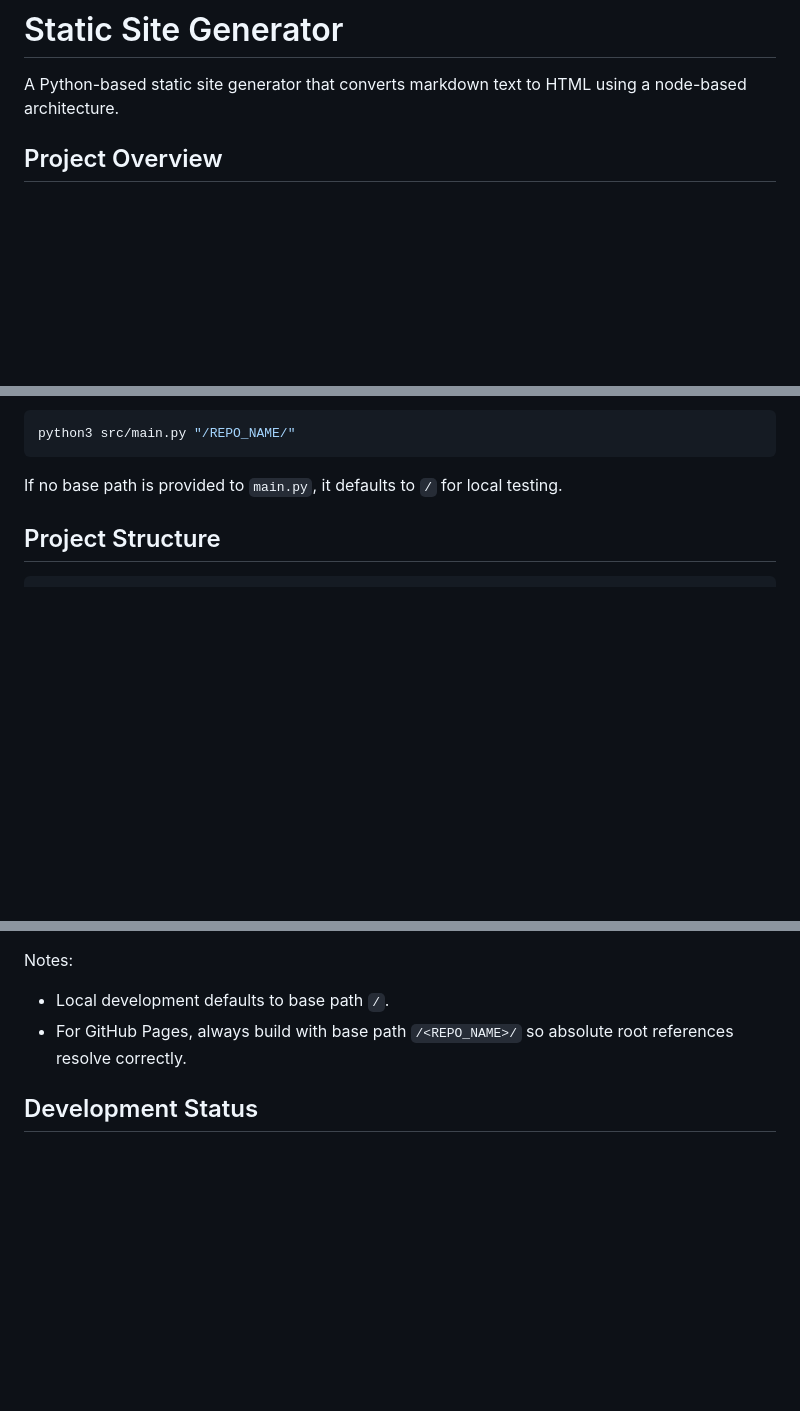
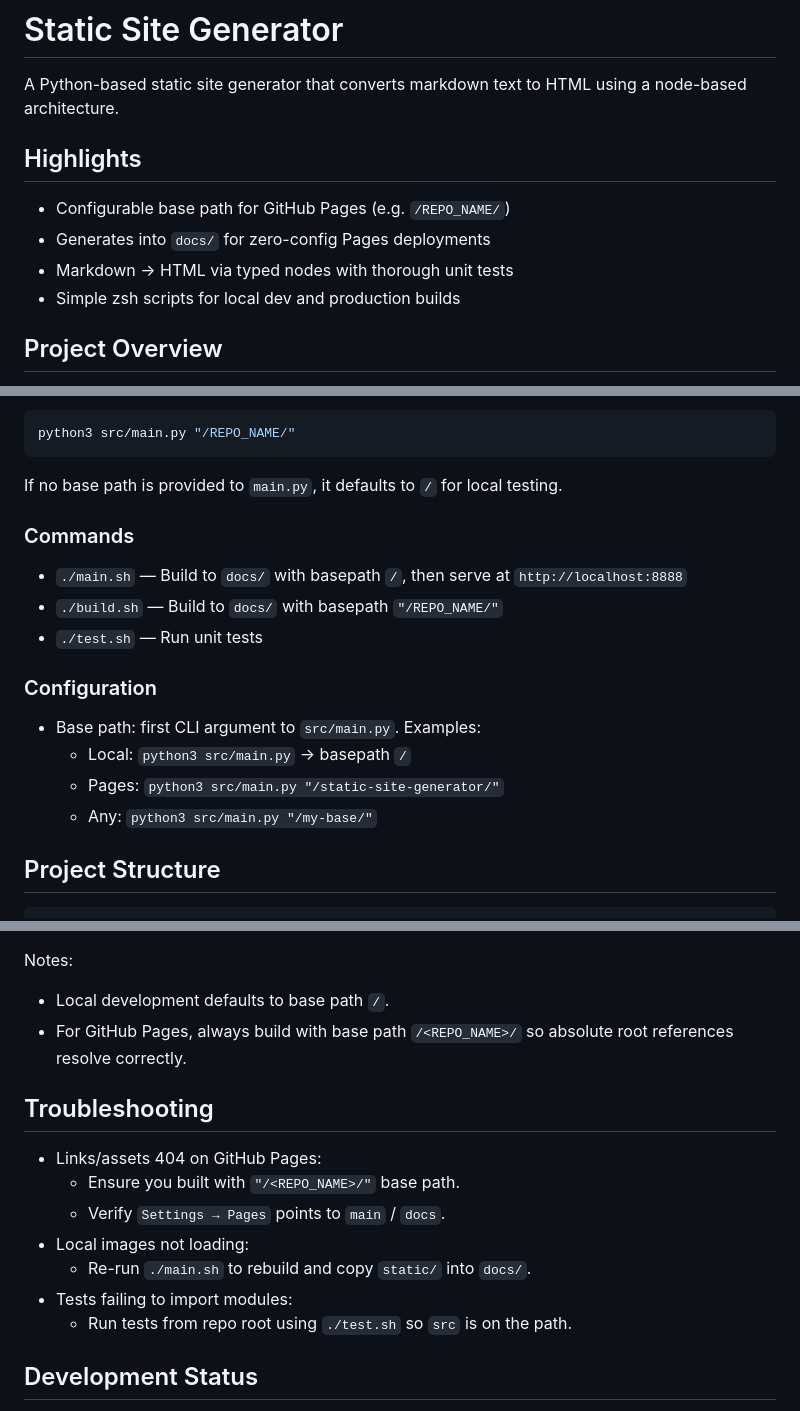
Before and after one commit to Ilia01/static-site-generator, a Markdown page: README.md, 3 parts joined by grey strips. Drawn GitHub-style; blank space fills up the shorter version.

Commit message:
docs: overhaul README with features, quickstart, config, and troubleshooting

````diff
--- a/README.md
+++ b/README.md
@@ -1,6 +1,13 @@
 # Static Site Generator
 
 A Python-based static site generator that converts markdown text to HTML using a node-based architecture.
+
+## Highlights
+
+- Configurable base path for GitHub Pages (e.g. `/REPO_NAME/`)
+- Generates into `docs/` for zero-config Pages deployments
+- Markdown → HTML via typed nodes with thorough unit tests
+- Simple zsh scripts for local dev and production builds
 
 ## Project Overview
 
@@ -90,6 +97,19 @@ The build script runs:
 python3 src/main.py "/REPO_NAME/"
 ```
 If no base path is provided to `main.py`, it defaults to `/` for local testing.
+
+### Commands
+
+- `./main.sh` — Build to `docs/` with basepath `/`, then serve at `http://localhost:8888`
+- `./build.sh` — Build to `docs/` with basepath `"/REPO_NAME/"`
+- `./test.sh` — Run unit tests
+
+### Configuration
+
+- Base path: first CLI argument to `src/main.py`. Examples:
+  - Local: `python3 src/main.py` → basepath `/`
+  - Pages: `python3 src/main.py "/static-site-generator/"`
+  - Any: `python3 src/main.py "/my-base/"`
 
 ## Project Structure
 
@@ -136,6 +156,16 @@ Notes:
 - Local development defaults to base path `/`.
 - For GitHub Pages, always build with base path `/<REPO_NAME>/` so absolute root references resolve correctly.
 
+## Troubleshooting
+
+- Links/assets 404 on GitHub Pages:
+  - Ensure you built with `"/<REPO_NAME>/"` base path.
+  - Verify `Settings → Pages` points to `main` / `docs`.
+- Local images not loading:
+  - Re-run `./main.sh` to rebuild and copy `static/` into `docs/`.
+- Tests failing to import modules:
+  - Run tests from repo root using `./test.sh` so `src` is on the path.
+
 ## Development Status
 
 The core markdown-to-HTML conversion system is complete and functional. The project demonstrates a clean separation of concerns with:
````
Also changed, not shown: other parts of README.md (+1 -1 lines).
